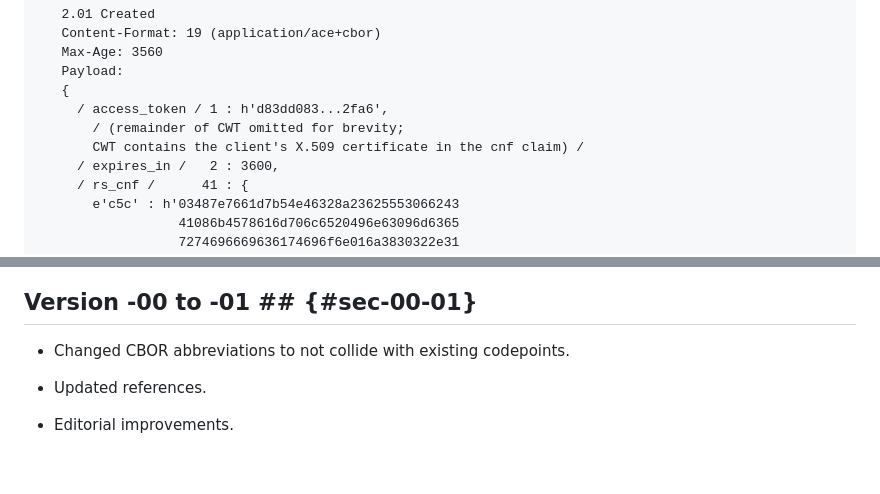
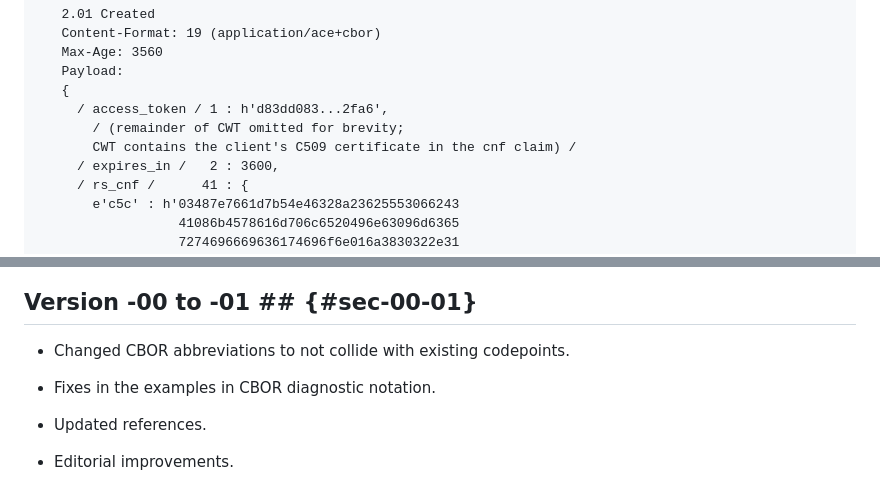
Before and after one commit to ace-wg/ace-authcred-dtls-profile, a Markdown page: draft-ietf-ace-authcred-dtls-profile.md, 2 parts joined by grey strips. GitHub-like rendering; blank space fills up the shorter version.

Commit message:
Editorial

```diff
--- a/draft-ietf-ace-authcred-dtls-profile.md
+++ b/draft-ietf-ace-authcred-dtls-profile.md
@@ -504,7 +504,7 @@ This section provides additional examples where, within the same ACE execution w
    {
      / access_token / 1 : h'd83dd083...2fa6',
        / (remainder of CWT omitted for brevity;
-       CWT contains the client's X.509 certificate in the cnf claim) /
+       CWT contains the client's C509 certificate in the cnf claim) /
      / expires_in /   2 : 3600,
      / rs_cnf /      41 : {
        e'c5c' : h'03487e7661d7b54e46328a23625553066243
@@ -628,6 +628,8 @@ kccs = 15
 
 * Changed CBOR abbreviations to not collide with existing codepoints.
 
+* Fixes in the examples in CBOR diagnostic notation.
+
 * Updated references.
 
 * Editorial improvements.
```
